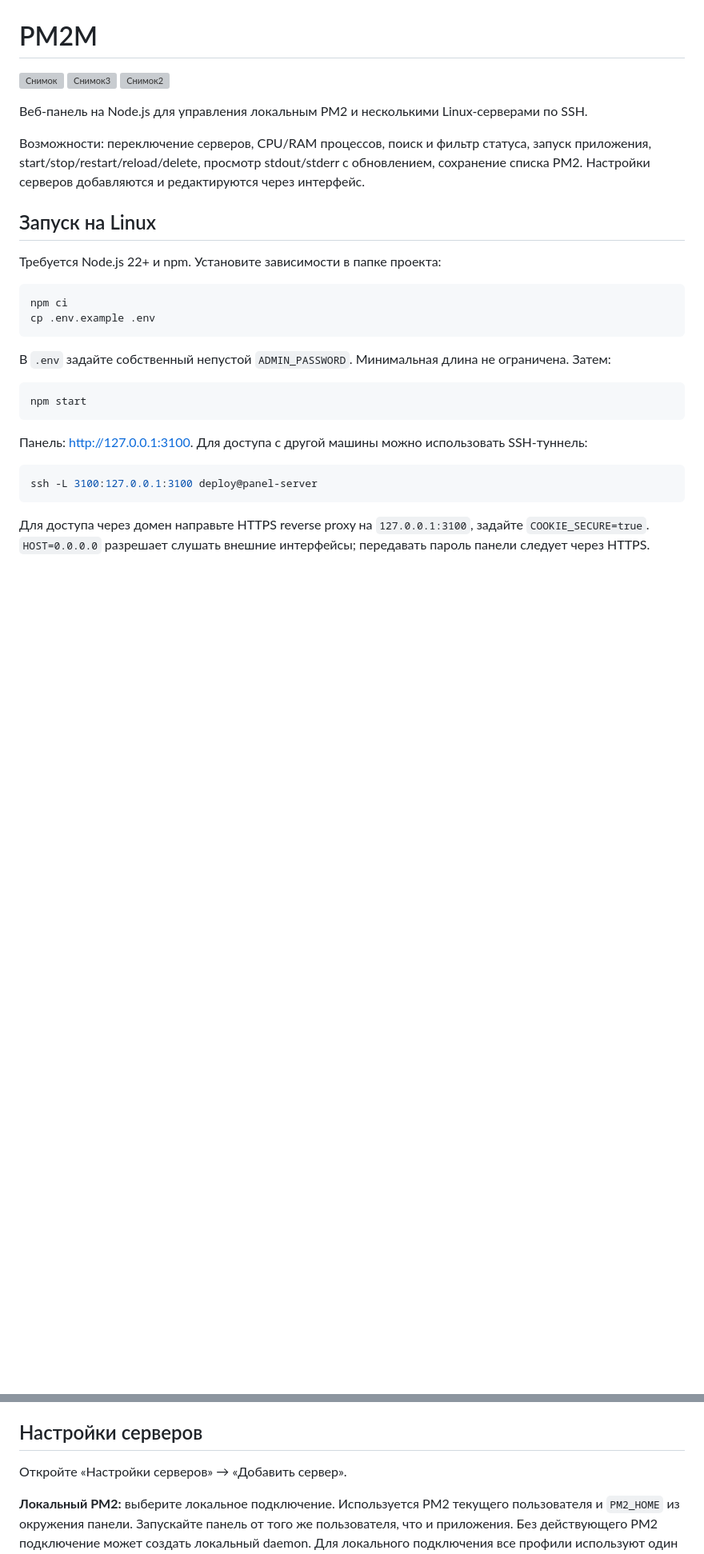
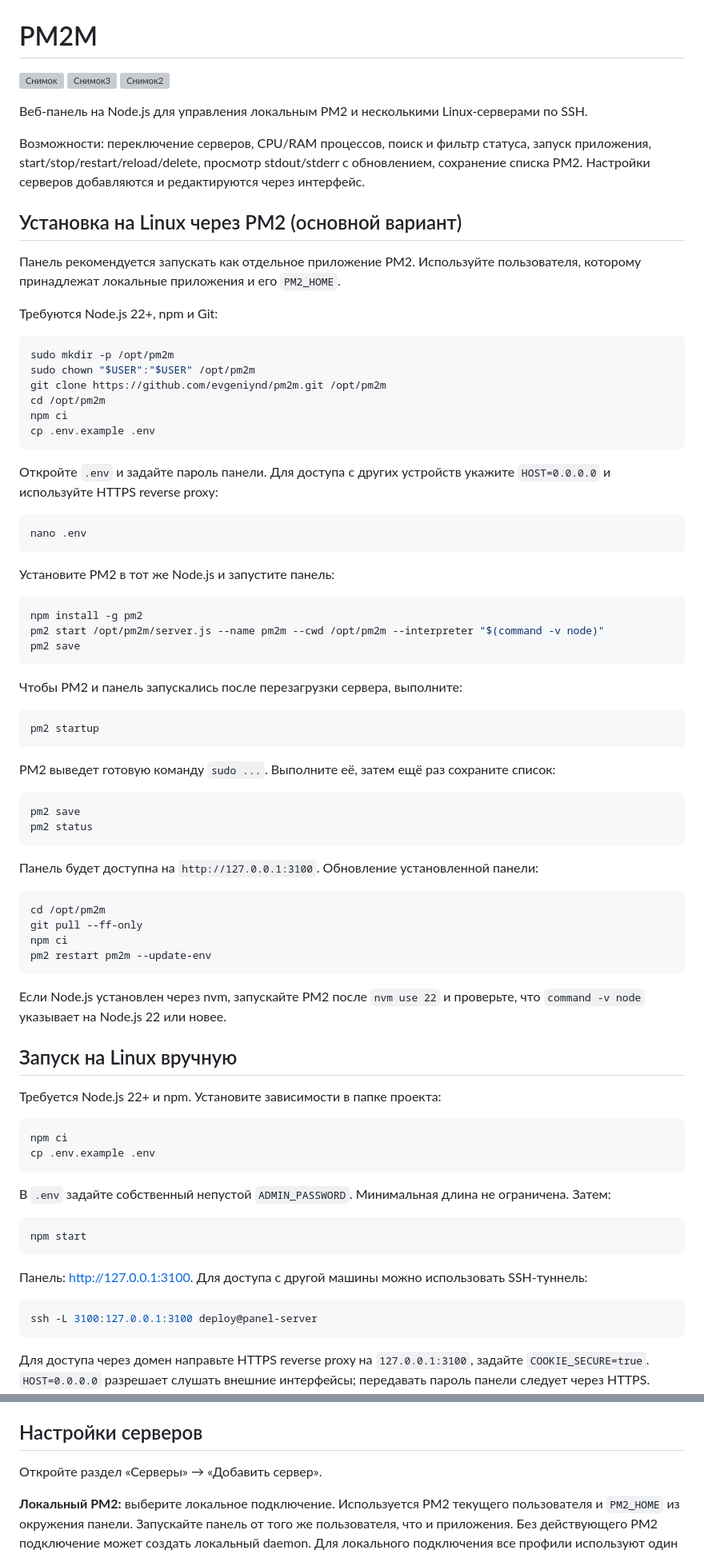
Before and after one commit to evgeniynd/pm2m, a Markdown page: README.md, 2 parts joined by grey strips. Shown at 80% size. Rendered like a GitHub page; blank space fills up the shorter version; grey boxes are pictures that could not be loaded.

Commit message:
Document PM2 installation and updates

````diff
--- a/README.md
+++ b/README.md
@@ -9,7 +9,60 @@
 
 Возможности: переключение серверов, CPU/RAM процессов, поиск и фильтр статуса, запуск приложения, start/stop/restart/reload/delete, просмотр stdout/stderr с обновлением, сохранение списка PM2. Настройки серверов добавляются и редактируются через интерфейс.
 
-## Запуск на Linux
+## Установка на Linux через PM2 (основной вариант)
+
+Панель рекомендуется запускать как отдельное приложение PM2. Используйте пользователя, которому принадлежат локальные приложения и его `PM2_HOME`.
+
+Требуются Node.js 22+, npm и Git:
+
+```bash
+sudo mkdir -p /opt/pm2m
+sudo chown "$USER":"$USER" /opt/pm2m
+git clone https://github.com/evgeniynd/pm2m.git /opt/pm2m
+cd /opt/pm2m
+npm ci
+cp .env.example .env
+```
+
+Откройте `.env` и задайте пароль панели. Для доступа с других устройств укажите `HOST=0.0.0.0` и используйте HTTPS reverse proxy:
+
+```bash
+nano .env
+```
+
+Установите PM2 в тот же Node.js и запустите панель:
+
+```bash
+npm install -g pm2
+pm2 start /opt/pm2m/server.js --name pm2m --cwd /opt/pm2m --interpreter "$(command -v node)"
+pm2 save
+```
+
+Чтобы PM2 и панель запускались после перезагрузки сервера, выполните:
+
+```bash
+pm2 startup
+```
+
+PM2 выведет готовую команду `sudo ...`. Выполните её, затем ещё раз сохраните список:
+
+```bash
+pm2 save
+pm2 status
+```
+
+Панель будет доступна на `http://127.0.0.1:3100`. Обновление установленной панели:
+
+```bash
+cd /opt/pm2m
+git pull --ff-only
+npm ci
+pm2 restart pm2m --update-env
+```
+
+Если Node.js установлен через nvm, запускайте PM2 после `nvm use 22` и проверьте, что `command -v node` указывает на Node.js 22 или новее.
+
+## Запуск на Linux вручную
 
 Требуется Node.js 22+ и npm. Установите зависимости в папке проекта:
 
@@ -34,7 +87,7 @@ ssh -L 3100:127.0.0.1:3100 deploy@panel-server
 
 ## Настройки серверов
 
-Откройте «Настройки серверов» → «Добавить сервер».
+Откройте раздел «Серверы» → «Добавить сервер».
 
 **Локальный PM2:** выберите локальное подключение. Используется PM2 текущего пользователя и `PM2_HOME` из окружения панели. Запускайте панель от того же пользователя, что и приложения. Без действующего PM2 подключение может создать локальный daemon. Для локального подключения все профили используют один и тот же daemon.
 
````
